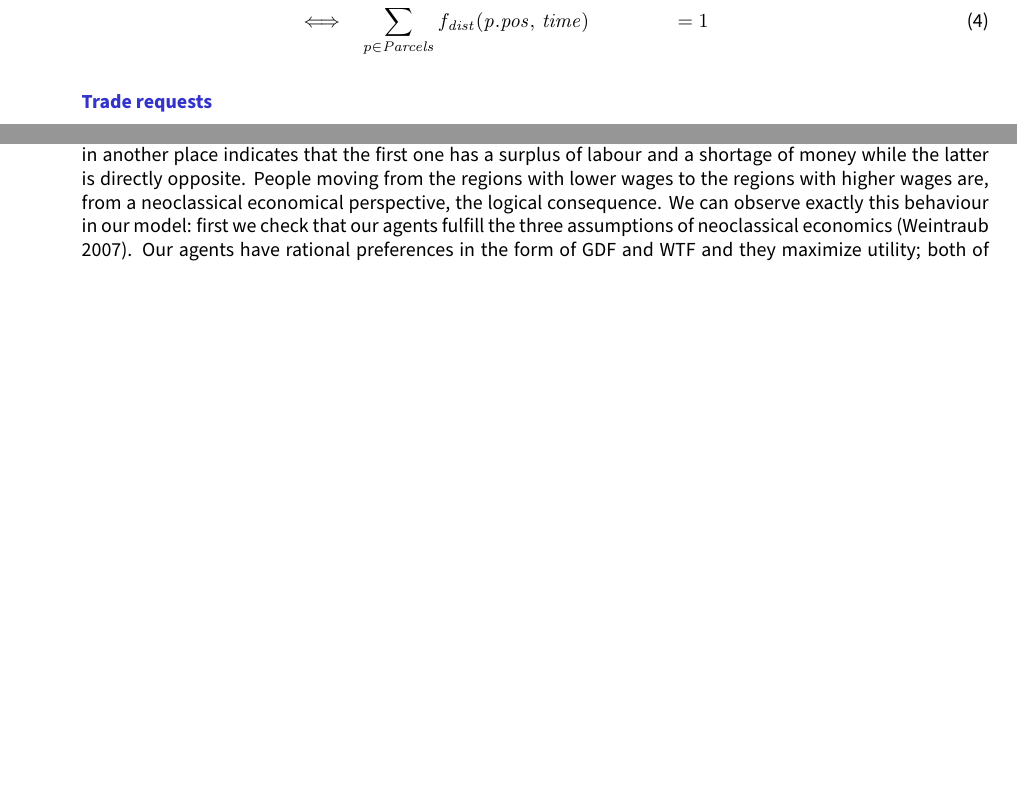
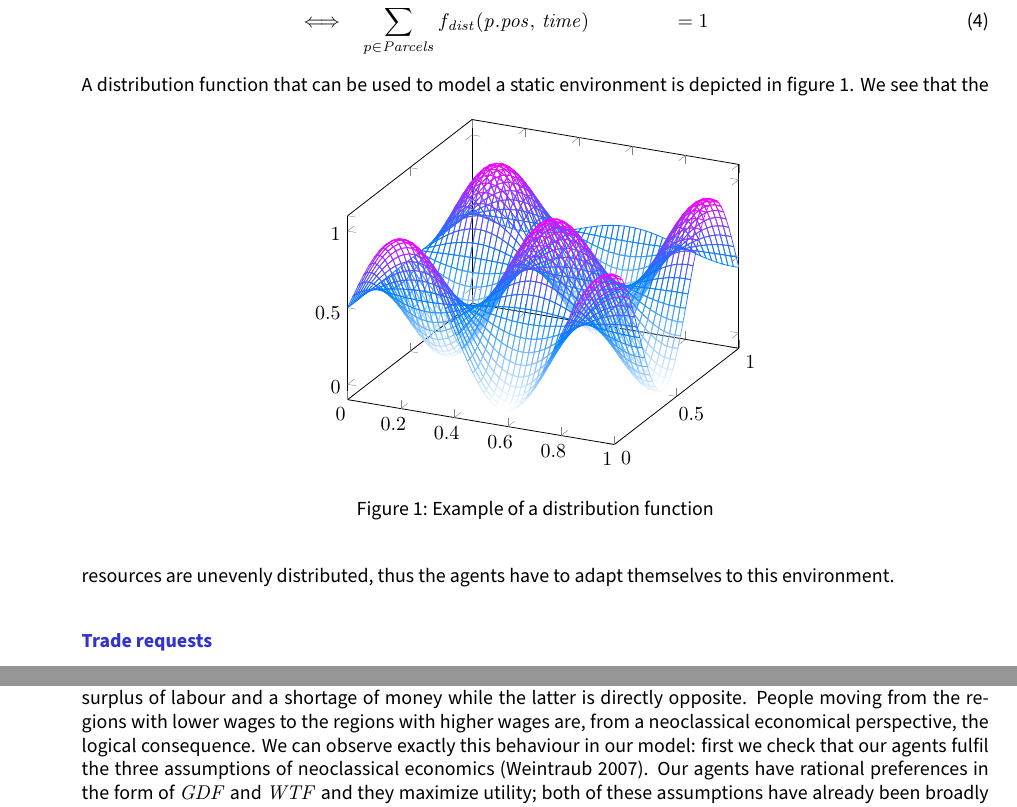
Before and after one commit to rmenta/SMABSAC, a LaTeX document (paper/paper.tex): two parts of pages 3 and 7 of 8 before the commit and two parts of pages 3 and 8 of 8 after it, joined at a grey line, cut so that both start at the same text, the shorter picture padded with empty space. Compiled offline with pdfLaTeX.

Commit message:
Class submission version

```diff
--- a/paper/paper.tex
+++ b/paper/paper.tex
@@ -33,7 +33,7 @@
 \title{Modelling Mass Migration based on Spatial\\ Generative Agent-Based Trade Simulation}
 
 %All authors should be included in the submission. To anonymise the submission, set to 'true' the \reviewcopy command below. However, before submitting  you can check that all the informations you entered are correct by temporarily setting it to 'false'. Please remember to set it back to 'true' before the submission.
-\reviewcopy{true}
+\reviewcopy{false}
 
 \author[1]{Manuel Bröchin}
 \affil[1]{Swiss Federal Institute of Technology in Zurich, Rämistr. 101, CH-8092 Zürich, Switzerland}
@@ -78,11 +78,16 @@
 % EXTRA PACKAGES. Please place here any extra package you need along with your own command definitions
 \DeclareMathOperator*{\argmin}{arg\,min}
 \DeclareMathOperator*{\argmax}{arg\,max}
+
 \newcommand{\gdf}{\mathit{GDF}}
 \newcommand{\wtf}{\mathit{WTF}}
 \newcommand{\clf}{\mathit{CLF}}
 \newcommand{\col}{\mathit{COL}}
 \newcommand{\mgf}{\mathit{MGF}}
+
+\usepackage{pgfplots}
+\usepackage{tikz}
+\usepackage{wrapfig}
 
 %%%%%%%%%%%%%%%%%%%%%%%%%%%%%%%%%%%%%%%%%%%%%%
 
@@ -190,6 +195,26 @@ Our simulation works with synchronous updates (ticks), meaning all agents do the
 		&\sum_{p \in \mathit{Parcels}} f_\mathit{dist}(\mathit{p.pos},\, \mathit{time}) \cdot n \cdot \col &&= n \cdot \col\\
 		\Longleftrightarrow \quad &\sum_{p \in \mathit{Parcels}} f_\mathit{dist}(\mathit{p.pos},\, \mathit{time}) &&= 1
 	\end{alignat}
+	A distribution function that can be used to model a static environment is depicted in figure \ref{fig:dist_funct}.
+	\begin{figure}[h!]
+		\begin{center}
+			\begin{tikzpicture}
+				\begin{axis}[
+					colormap/cool,
+					]
+					\addplot3[
+						mesh,
+						%TODO: change samples
+						samples=50,
+						domain=0:1,
+					]
+					{(sin(deg(x*8)) * cos(deg(y*8)) + 1) / 2};
+				\end{axis}
+			\end{tikzpicture}
+			\caption{Example of a distribution function\label{fig:dist_funct}}
+		\end{center}
+	\end{figure}
+	We see that the resources are unevenly distributed, thus the agents have to adapt themselves to this environment.
 
 \subsubsection{Trade requests}
 	Now all agents have the possibility to propose a trade with exactly one of their neighbours. They do this by finding the best match for a trading partner in the list of their neighbours. The best trading partner is found by evaluating the following formula:
@@ -298,8 +323,11 @@ We succeeded in building a system which is highly adaptive despite being based s
 
 \section{Discussion}
 Despite the abstract nature of this model it nevertheless allows us to draw positive, as well as normative conclusions which we will illustrate in the following.
-The cause and process of migration in our model coincides on many levels with theories trying to explain migration. Two ways in which migration is understood are neoclassical economics and relative deprivation theory \citep{jennissen}. Migration from the perspective of neoclassical economics is a problem of demand and supply: Having lower wages in one place and higher wages in another place indicates that the first one has a surplus of labour and a shortage of money while the latter is directly opposite. People moving from the regions with lower wages to the regions with higher wages are, from a neoclassical economical perspective, the logical consequence. We can observe exactly this behaviour in our model: first we check that our agents fulfill the three assumptions of neoclassical economics \citep{weintraub}. Our agents have rational preferences in the form of GDF and WTF and they maximize utility; both of these assumptions have already been broadly explained in the section on design choices. Other than that our agents also decide everything on the basis of full and relevant information, this together with the flow of information in our model has also been discussed in said section. We therefore can conclude that our agents are well-suited for a neoclassical model. Running the model with a realistic distribution function we observe that some time after the random initial distribution of the agents an equilibrium is reached where agents are distributed around the areas of high prosperity; the market has reached an equilibrium.
+
+The cause and process of migration in our model coincides on many levels with theories trying to explain migration. Two ways in which migration is understood are neoclassical economics and relative deprivation theory \citep{jennissen}. Migration from the perspective of neoclassical economics is a problem of demand and supply: Having lower wages in one place and higher wages in another place indicates that the first one has a surplus of labour and a shortage of money while the latter is directly opposite. People moving from the regions with lower wages to the regions with higher wages are, from a neoclassical economical perspective, the logical consequence. We can observe exactly this behaviour in our model: first we check that our agents fulfil the three assumptions of neoclassical economics \citep{weintraub}. Our agents have rational preferences in the form of $\gdf$ and $\wtf$ and they maximize utility; both of these assumptions have already been broadly explained in the section on design choices. Other than that our agents also decide everything on the basis of full and relevant information, this together with the flow of information in our model has also been discussed in said section. We therefore can conclude that our agents are well-suited for a neoclassical model. Running the model with a realistic distribution function we observe that some time after the random initial distribution of the agents an equilibrium is reached where agents are distributed around the areas of high prosperity; the market has reached an equilibrium.
+
 Relative deprivation theory on the other hand explains migration from another perspective. Instead of viewing the system from a bird's eye perspective it looks at the individuals. Richard Schaefer defines relative deprivation in the following way: "the conscious experience of a negative discrepancy between legitimate expectations and present actualities." \citep{schaefer}. We can easily see that this is what happens in our model if we take a less bird's-eye-like perspective: agents learn that their neighbours fare better than themselves and thus want to improve their own position.
+
 Our model takes overpopulation of certain areas into consideration as resources are always distributed per parcel and all agents on a parcel share the resources it yields. We found that building mechanisms into our model that allow an agent to compare its current position to the position in the last tick vastly improved the longevity of the agents as it reduces overpopulation of certain areas. In the real world we often observe the bad impacts rural flight has on the fleeing people as many find their situation actually worsened compared to before \citep{weeks}. One problem is that big bursts of rural flight lead to an increase in population which can not be dealt with by the existing infrastructure \citep{harris}. This is very similar to the effect in our model before our amelioration. Our model therefore suggests that enabling higher mobility of migrants could lead to better results.
 
 Most of our observations based on running the simulation and observing the behaviour. Another approach would be to actually let the agents learn the best initial configurations. This would provide better ground for answering the question of what kind of society works best in this model.
```
Also changed, not shown: paper/paper.pdf, 4 other files.
